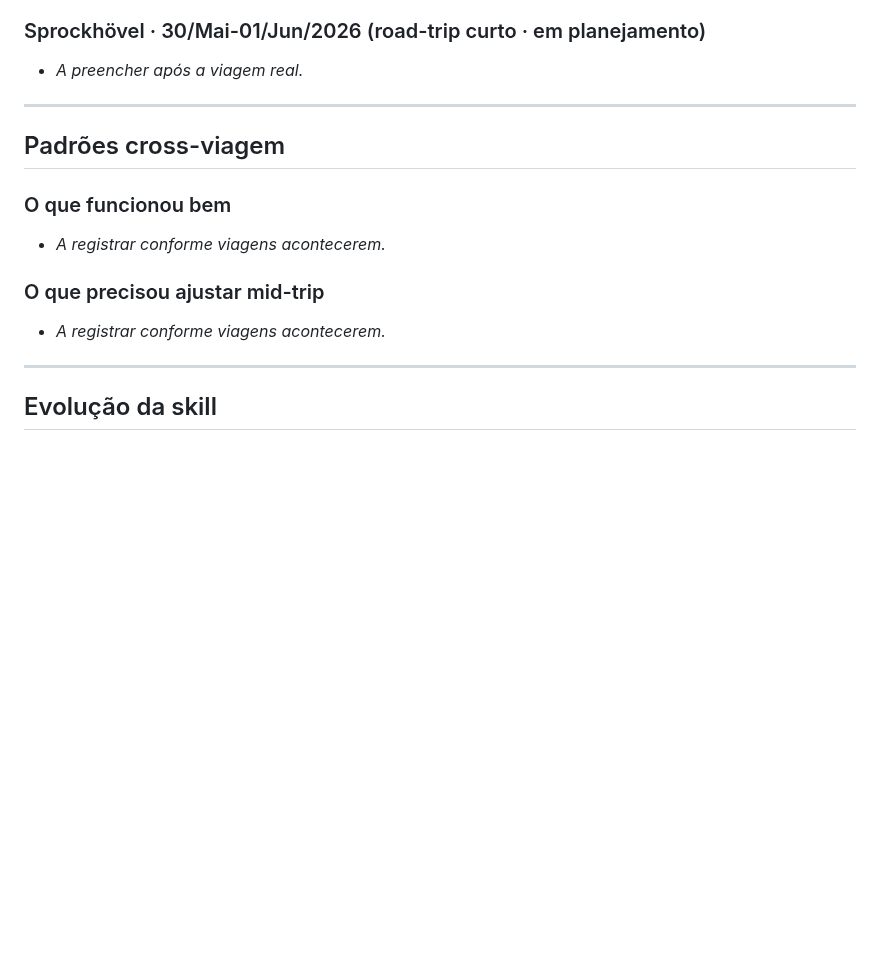
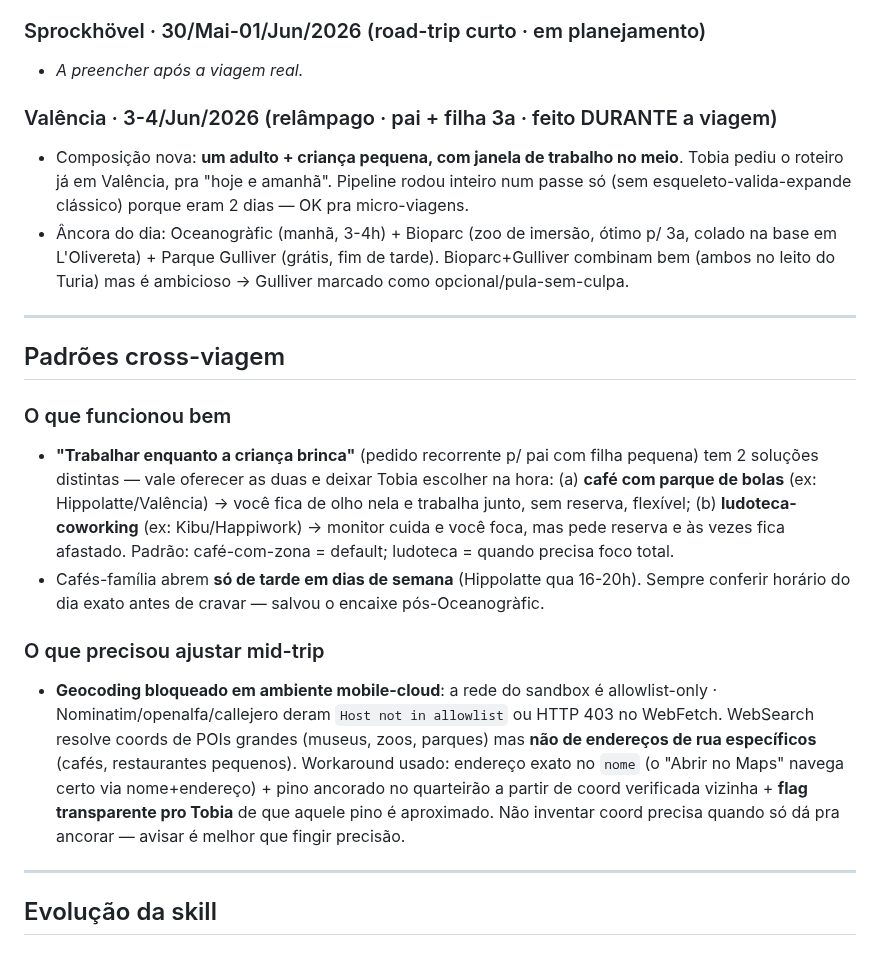
Before and after one commit to tsferraro/viagem, a Markdown page: MEMORY.md, the part around the change. Drawn GitHub-style; blank space fills up the shorter version.

Commit message:
content: licoes valencia-jun2026 no MEMORY · composicao pai+filha + geocoding bloqueado em allowlist

```diff
--- a/MEMORY.md
+++ b/MEMORY.md
@@ -14,15 +14,20 @@ Memórias pessoais transversais do Tobia ficam em `~/.claude/projects/.../memory
 ### Sprockhövel · 30/Mai-01/Jun/2026 (road-trip curto · em planejamento)
 - _A preencher após a viagem real._
 
+### Valência · 3-4/Jun/2026 (relâmpago · pai + filha 3a · feito DURANTE a viagem)
+- Composição nova: **um adulto + criança pequena, com janela de trabalho no meio**. Tobia pediu o roteiro já em Valência, pra "hoje e amanhã". Pipeline rodou inteiro num passe só (sem esqueleto-valida-expande clássico) porque eram 2 dias — OK pra micro-viagens.
+- Âncora do dia: Oceanogràfic (manhã, 3-4h) + Bioparc (zoo de imersão, ótimo p/ 3a, colado na base em L'Olivereta) + Parque Gulliver (grátis, fim de tarde). Bioparc+Gulliver combinam bem (ambos no leito do Turia) mas é ambicioso → Gulliver marcado como opcional/pula-sem-culpa.
+
 ---
 
 ## Padrões cross-viagem
 
 ### O que funcionou bem
-- _A registrar conforme viagens acontecerem._
+- **"Trabalhar enquanto a criança brinca"** (pedido recorrente p/ pai com filha pequena) tem 2 soluções distintas — vale oferecer as duas e deixar Tobia escolher na hora: (a) **café com parque de bolas** (ex: Hippolatte/Valência) → você fica de olho nela e trabalha junto, sem reserva, flexível; (b) **ludoteca-coworking** (ex: Kibu/Happiwork) → monitor cuida e você foca, mas pede reserva e às vezes fica afastado. Padrão: café-com-zona = default; ludoteca = quando precisa foco total.
+- Cafés-família abrem **só de tarde em dias de semana** (Hippolatte qua 16-20h). Sempre conferir horário do dia exato antes de cravar — salvou o encaixe pós-Oceanogràfic.
 
 ### O que precisou ajustar mid-trip
-- _A registrar conforme viagens acontecerem._
+- **Geocoding bloqueado em ambiente mobile-cloud**: a rede do sandbox é allowlist-only · Nominatim/openalfa/callejero deram `Host not in allowlist` ou HTTP 403 no WebFetch. WebSearch resolve coords de POIs grandes (museus, zoos, parques) mas **não de endereços de rua específicos** (cafés, restaurantes pequenos). Workaround usado: endereço exato no `nome` (o "Abrir no Maps" navega certo via nome+endereço) + pino ancorado no quarteirão a partir de coord verificada vizinha + **flag transparente pro Tobia** de que aquele pino é aproximado. Não inventar coord precisa quando só dá pra ancorar — avisar é melhor que fingir precisão.
 
 ---
 
```
